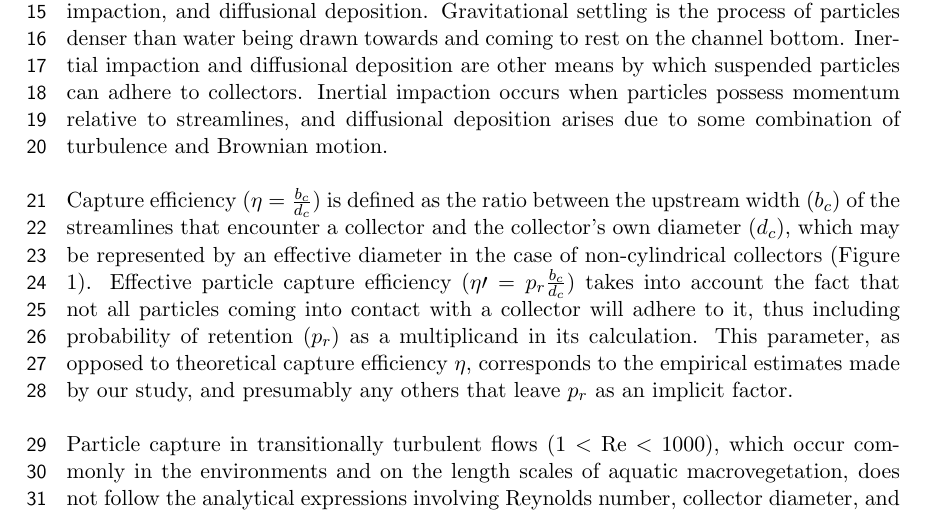
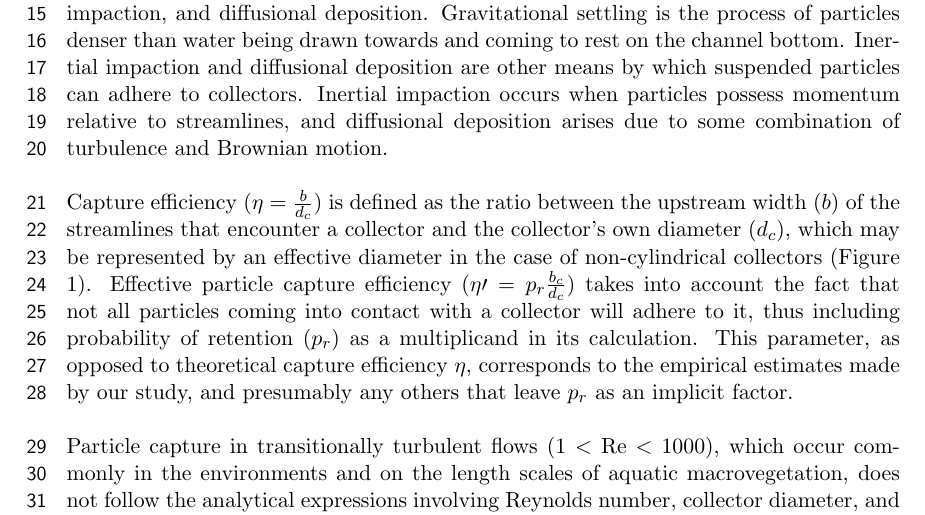
Before and after one commit to jmwingenroth/wingenroth-et-al-2021, a LaTeX document (drafts/outline.tex): part of page 3 of 9, cut so that both start at the same text. Compiled offline with pdfLaTeX.

Commit message:
working on methods

```diff
--- a/drafts/outline.tex
+++ b/drafts/outline.tex
@@ -49,15 +49,16 @@ TODO
 
 In this study, we focus on direct interception of suspended particles by submerged vegetation. Direct interception is the adhesion of particles traveling along streamlines to the surfaces of collectors (e.g., plants). This is just one of several fluid dynamics mechanisms that act on suspended particles. Others include gravitational settling, inertial impaction, and diffusional deposition. Gravitational settling is the process of particles denser than water being drawn towards and coming to rest on the channel bottom. Inertial impaction and diffusional deposition are other means by which suspended particles can adhere to collectors. Inertial impaction occurs when particles possess momentum relative to streamlines, and diffusional deposition arises due to some combination of turbulence and Brownian motion.
 
-Capture efficiency ($\eta=\frac{b_c}{d_c}$) is defined as the ratio between the upstream width ($b_c$) of the streamlines that encounter a collector and the collector's own diameter (\(d_c\)), which may be represented by an effective diameter in the case of non-cylindrical collectors (Figure \ref{fig:capeff}). Effective particle capture efficiency (\(\eta\prime=p_r\frac{b_c}{d_c}\)) takes into account the fact that not all particles coming into contact with a collector will adhere to it, thus including probability of retention (\(p_r\)) as a multiplicand in its calculation. This parameter, as opposed to theoretical capture efficiency $\eta$, corresponds to the empirical estimates made by our study, and presumably any others that leave $p_r$ as an implicit factor.
+Capture efficiency ($\eta=\frac{b}{d_c}$) is defined as the ratio between the upstream width ($b$) of the streamlines that encounter a collector and the collector's own diameter ($d_c$), which may be represented by an effective diameter in the case of non-cylindrical collectors (Figure \ref{fig:capeff}). Effective particle capture efficiency ($\eta\prime=p_r\frac{b_c}{d_c}$) takes into account the fact that not all particles coming into contact with a collector will adhere to it, thus including probability of retention ($p_r$) as a multiplicand in its calculation. This parameter, as opposed to theoretical capture efficiency $\eta$, corresponds to the empirical estimates made by our study, and presumably any others that leave $p_r$ as an implicit factor.
 
 \begin{figure}[htbp]
 \includegraphics[width=10cm]{pics/collectorefficiency.png}
 \centering
-\caption{Particle capture efficiency diagram (TODO: caption)} \label{fig:capeff}
+\caption{A diagram illustrating particle capture efficiency, based on a downward-looking perspective of a cylindrical collector. $b$ is the horizontal width of upstream flow and $d_c$ is collector diameter. Adapted from \citet{Palmer_2004}}
+\label{fig:capeff}
 \end{figure}
 
-Particle capture in transitionally turbulent flows (\(1<\Rey<1000\)), which occur commonly in the environments and on the length scales of aquatic macrovegetation, does not follow the analytical expressions involving Reynolds number, collector diameter, and particle diameter (\(d_p\)), derived for creeping flow. Hence, empirical estimates must be used. \citet{Palmer_2004} introduced a power law expression for estimating capture efficiency of cylindrical collectors, which takes the form \[\eta=C{\Rey_c}^{a}R^{b}\,,\] where collector Reynolds number \(\Rey_c=\frac{ud_c}{\nu}\), \(u\) is flow velocity, \(\nu\) is kinematic velocity, and \(R=\frac{d_c}{d_p}\) is the ratio between collector diameter and particle diameter (\(d_p\)). \(C\), \(a\), and \(b\) are empirically determined regression coefficients, the sign and magnitude of which vary depending on number of stems, stem surface properties, and other experimental parameters \citep[e.g.,][]{Palmer_2004, Fauria_2015}.
+Particle capture in transitionally turbulent flows ($1<\Rey<1000$), which occur commonly in the environments and on the length scales of aquatic macrovegetation, does not follow the analytical expressions involving Reynolds number, collector diameter, and particle diameter ($d_p$), derived for creeping flow. Hence, empirical estimates must be used. \citet{Palmer_2004} introduced a power law expression for estimating capture efficiency of cylindrical collectors, which takes the form \[\eta=C{\Rey_c}^{a}R^{b}\,,\] where collector Reynolds number $\Rey_c=\frac{ud_c}{\nu}$, $u$ is flow velocity, $\nu$ is kinematic velocity, and $R=\frac{d_c}{d_p}$ is the ratio between collector diameter and particle diameter ($d_p$). $C$, $a$, and $b$ are empirically determined regression coefficients, the sign and magnitude of which vary depending on number of stems, stem surface properties, and other experimental parameters \citep[e.g.,][]{Palmer_2004, Fauria_2015}.
 
 \section{Suspended Particle Concentration Model}
 
```
Also changed, not shown: drafts/outline.tex (4 more changed lines).
